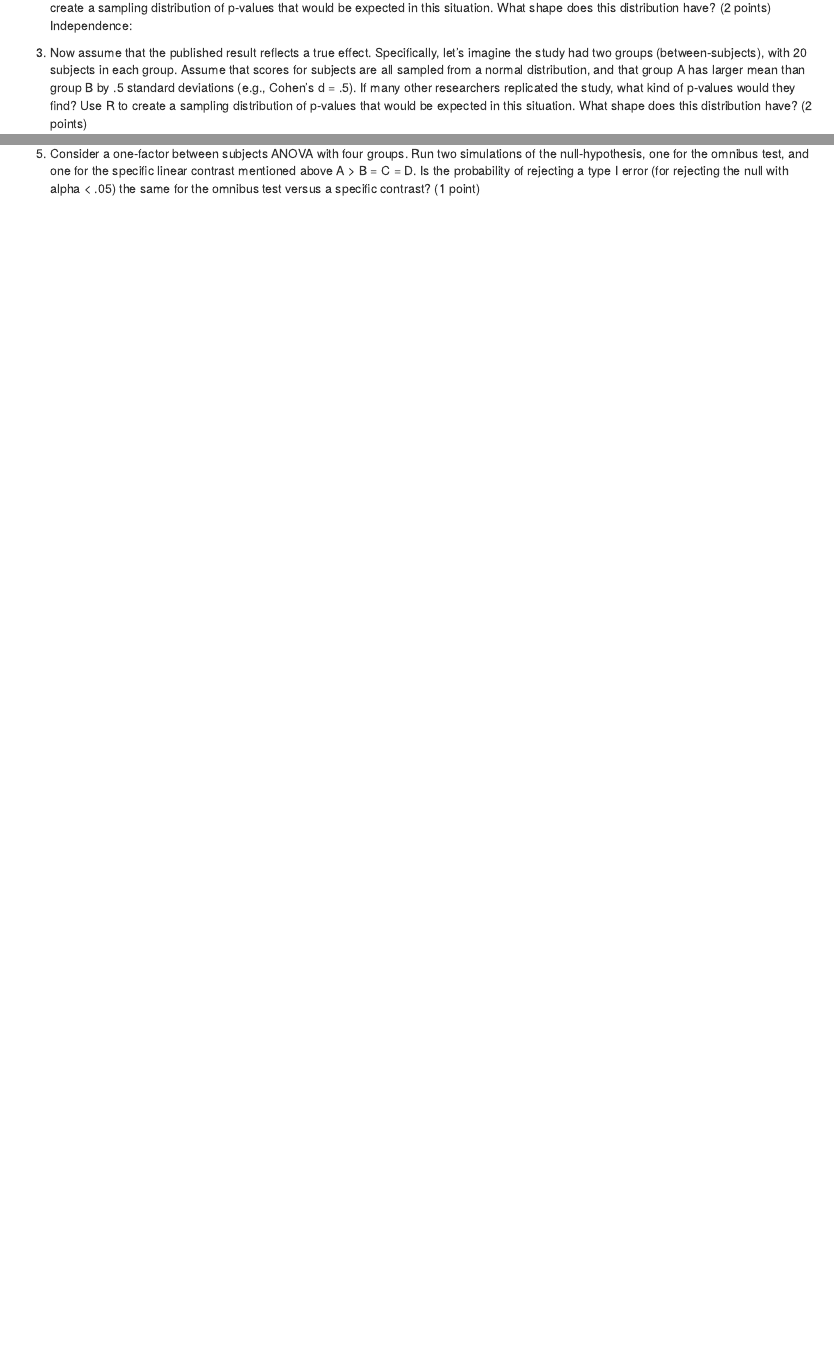
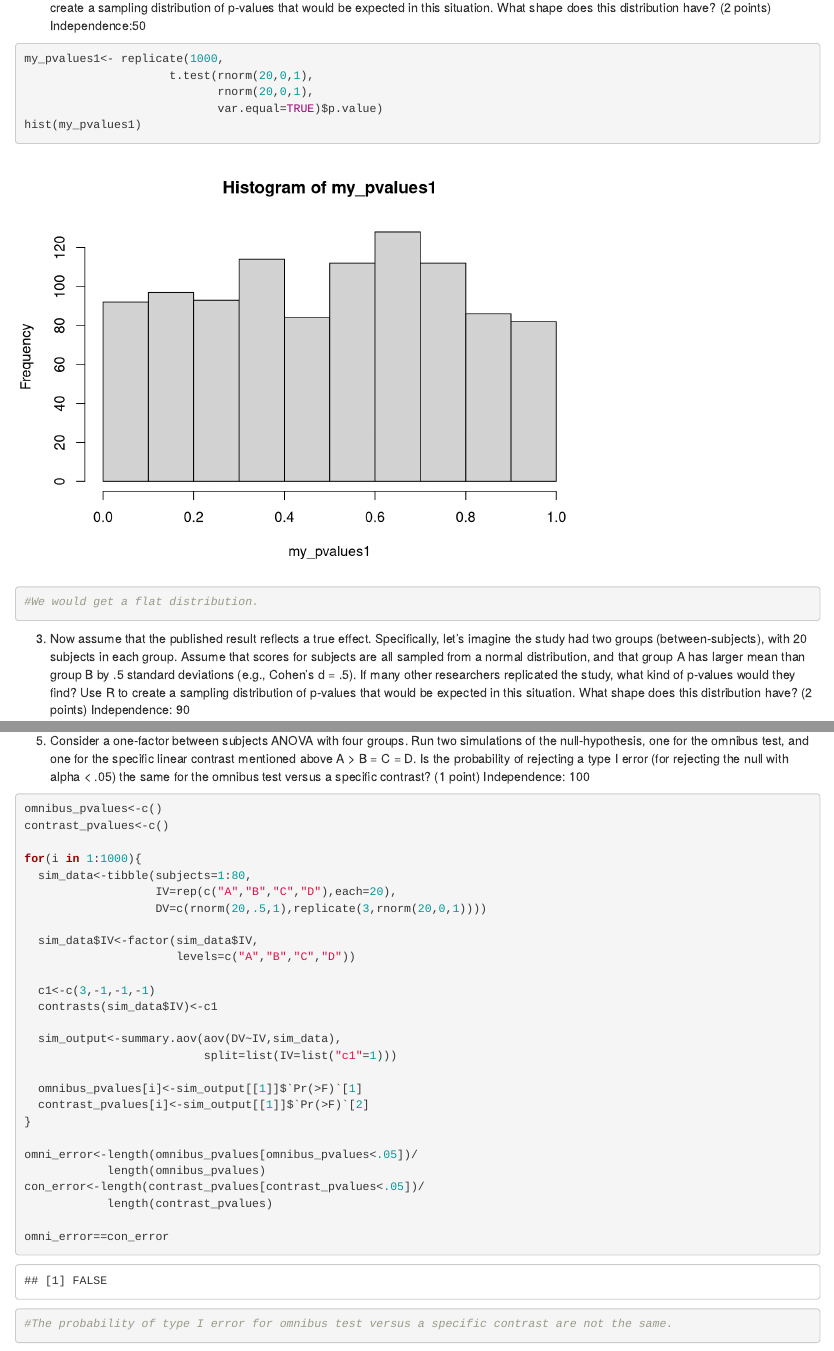
Before and after one commit to SoyeonLeeBCCUNY/StatsLab2, an R Markdown document (Lab6.Rmd): the page in a window 1100 px wide, from 820 px down, and a second part further down, joined at a grey line. Rendered offline with R 4.5, knitr and Pandoc, with nearby package versions; code that draws random numbers runs with fixed seeds of ours.

Commit message:
finished

````diff
--- a/Lab6.Rmd
+++ b/Lab6.Rmd
@@ -34,10 +34,17 @@ length(C[C>0])/10000
 The next two questions draw a connection to a technique we have not yet discussed called p-curve analysis (Simonsohn et al., 2014; Wallis, 1942). P-curve analysis is sometimes used for purposes of meta-analyses to determine whether there is “good” evidence for an effect in the literature.
 
 2. Consider that a researcher publishes a study showing a significant effect, p <. 05; but, in reality the researcher makes a type I error, and the manipulation did not cause any difference. If many other researchers replicated the study, what kind of p-values would they find? Use R to create a sampling distribution of p-values that would be expected in this situation. What shape does this distribution have? (2 points)
-Independence:
+Independence:50
 ```{r}
-
+my_pvalues1<- replicate(1000,
+                     t.test(rnorm(20,0,1),
+                            rnorm(20,0,1),
+                            var.equal=TRUE)$p.value)
+hist(my_pvalues1)
+#We would get a flat distribution.
 ```
 
 
 3. Now assume that the published result reflects a true effect. Specifically, let’s imagine the study had two groups (between-subjects), with 20 subjects in each group. Assume that scores for subjects are all sampled from a normal distribution, and that group A has larger mean than group B by .5 standard deviations (e.g., Cohen’s d = .5). If many other researchers replicated the study, what kind of p-values would they find? Use R to create a sampling distribution of p-values that would be expected in this situation. What shape does this distribution have? (2 points)
+Independence: 90
+```{r}
@@ -48,2 +88,33 @@ Bonus Questions
 
 5. Consider a one-factor between subjects ANOVA with four groups. Run two simulations of the null-hypothesis, one for the omnibus test, and one for the specific linear contrast mentioned above A > B = C = D. Is the probability of rejecting a type I error (for rejecting the null with alpha < .05) the same for the omnibus test versus a specific contrast? (1 point)
+Independence: 100
+```{r}
+omnibus_pvalues<-c()
+contrast_pvalues<-c()
+
+for(i in 1:1000){
+  sim_data<-tibble(subjects=1:80,
+                   IV=rep(c("A","B","C","D"),each=20),
+                   DV=c(rnorm(20,.5,1),replicate(3,rnorm(20,0,1))))
+
+  sim_data$IV<-factor(sim_data$IV,
+                      levels=c("A","B","C","D"))
+
+  c1<-c(3,-1,-1,-1)
+  contrasts(sim_data$IV)<-c1
+
+  sim_output<-summary.aov(aov(DV~IV,sim_data),
+                          split=list(IV=list("c1"=1)))
+
+  omnibus_pvalues[i]<-sim_output[[1]]$`Pr(>F)`[1]
+  contrast_pvalues[i]<-sim_output[[1]]$`Pr(>F)`[2]
+}
+
+omni_error<-length(omnibus_pvalues[omnibus_pvalues<.05])/
+            length(omnibus_pvalues)
+con_error<-length(contrast_pvalues[contrast_pvalues<.05])/
+            length(contrast_pvalues)
+
+omni_error==con_error
+#The probability of type I error for omnibus test versus a specific contrast are not the same.
+```
````
Also changed, not shown: Lab6.Rmd (33 more changed lines).
